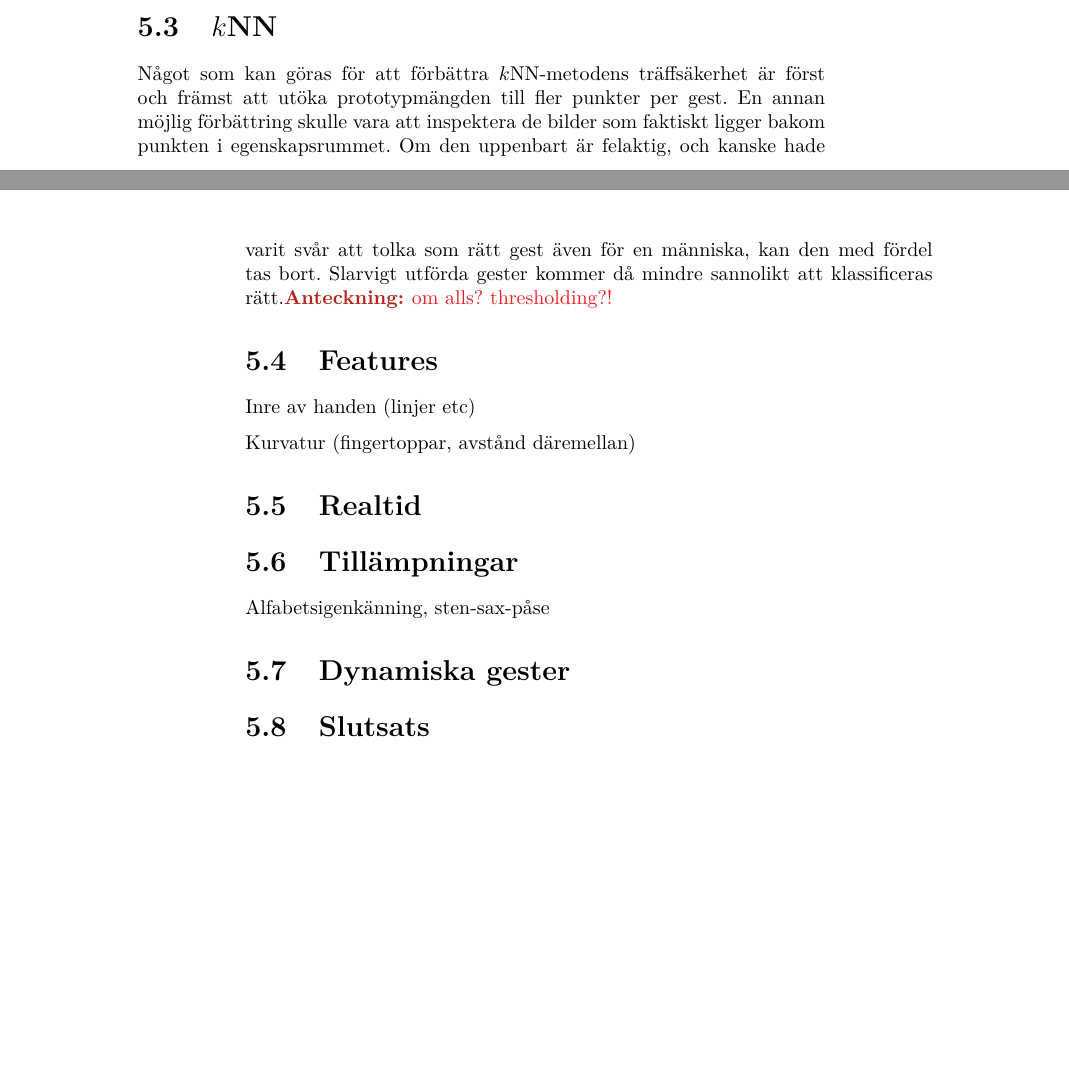
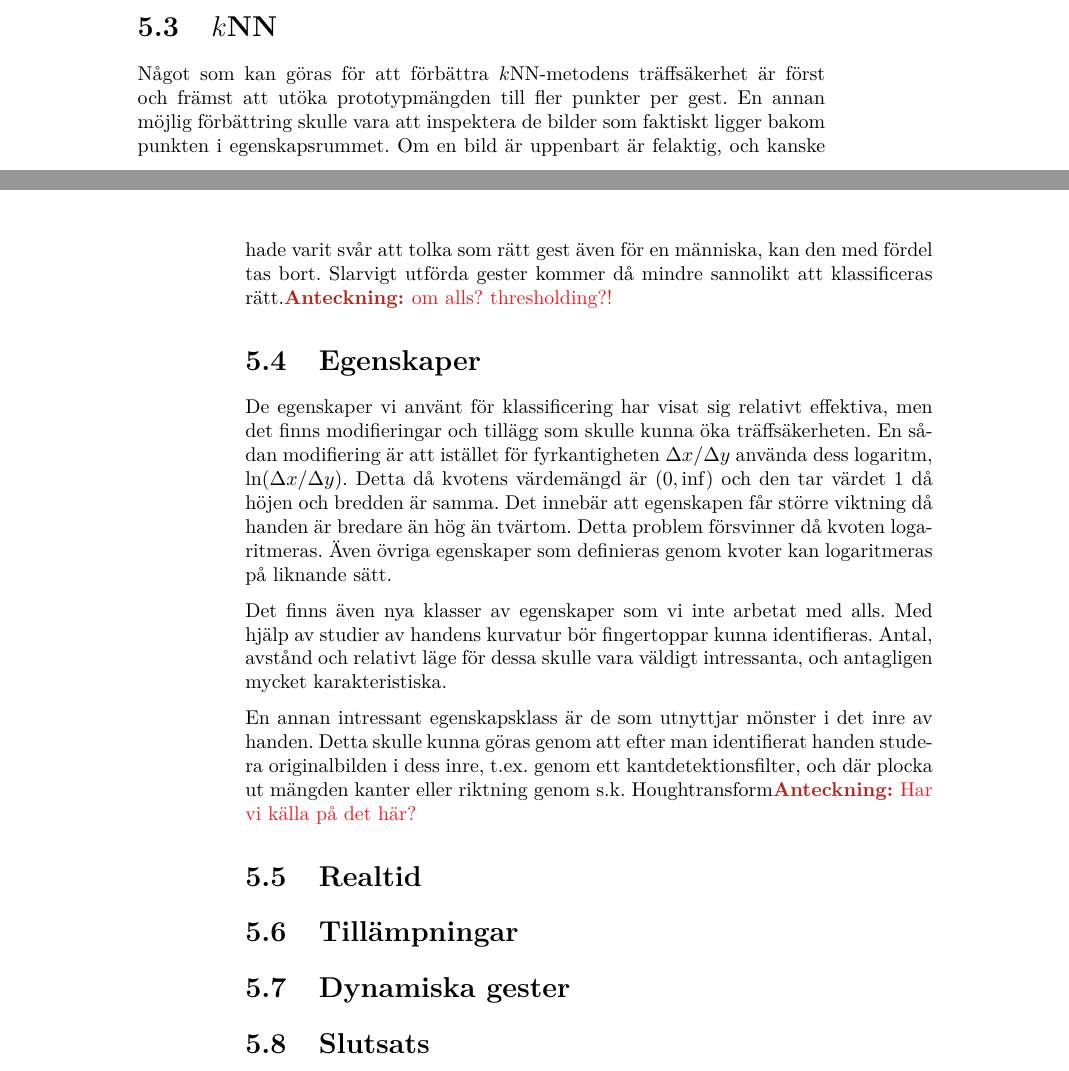
Before and after one commit to urdh/bsc-thesis, a LaTeX thesis (rapport_MVEX01-11-05.tex, which reads kapitel/diskussion.tex): two parts of pages 43 and 44 of 48, joined at a grey line, cut so that both start at the same text, the shorter picture padded with empty space. Compiled offline with pdfLaTeX; a LaTeX package or settings file that is missing is left out.

Commit message:
Egenskapsdiskussion

```diff
--- a/kapitel/diskussion.tex
+++ b/kapitel/diskussion.tex
@@ -31,20 +31,38 @@ tidskrävande.
 Något som kan göras för att förbättra \knn-metodens träffsäkerhet är först och
 främst att utöka prototypmängden till fler punkter per gest. En annan möjlig
 förbättring skulle vara att inspektera de bilder som faktiskt ligger bakom
-punkten i egenskapsrummet. Om den uppenbart är felaktig, och kanske hade varit
+punkten i egenskapsrummet. Om en bild är uppenbart är felaktig, och
+kanske hade varit
 svår att tolka som rätt gest även för en människa, kan den med fördel tas bort.
 Slarvigt utförda gester kommer då mindre sannolikt att
 klassificeras rätt.\notes{om alls? thresholding?!}
 
-\section{Features}
-Inre av handen (linjer etc)
+\section{Egenskaper}
+De egenskaper vi använt för klassificering har visat sig relativt
+effektiva, men det finns modifieringar och tillägg som skulle kunna
+öka träffsäkerheten.
+En sådan modifiering är att istället för fyrkantigheten $\Delta
+x/\Delta y$ använda dess logaritm, $\text{ln}(\Delta x/\Delta
+y)$. Detta då kvotens värdemängd är $(0,\inf)$ och den tar värdet 1 då
+höjen och bredden är samma. Det innebär att egenskapen får större
+viktning då handen är bredare än hög än tvärtom. Detta problem
+försvinner då kvoten logaritmeras. Även övriga egenskaper som
+definieras genom kvoter kan logaritmeras på liknande sätt.
 
-Kurvatur (fingertoppar, avstånd däremellan)
+Det finns även nya klasser av egenskaper som vi inte arbetat med
+alls. Med hjälp av studier av handens kurvatur bör fingertoppar kunna
+identifieras. Antal, avstånd och relativt läge för dessa skulle vara
+väldigt intressanta, och antagligen mycket karakteristiska.
+
+En annan intressant egenskapsklass är de som utnyttjar mönster i det
+inre av handen. Detta skulle kunna göras
+genom att efter man identifierat handen studera originalbilden i dess
+inre, t.ex.~genom ett kantdetektionsfilter, och där plocka ut mängden
+kanter eller riktning genom s.k.~Houghtransform\notes{Har vi källa på
+  det här?}
 
 \section{Realtid}
 \section{Tillämpningar}
-Alfabetsigenkänning, sten-sax-påse
-
 \section{Dynamiska gester}
 
 
```
